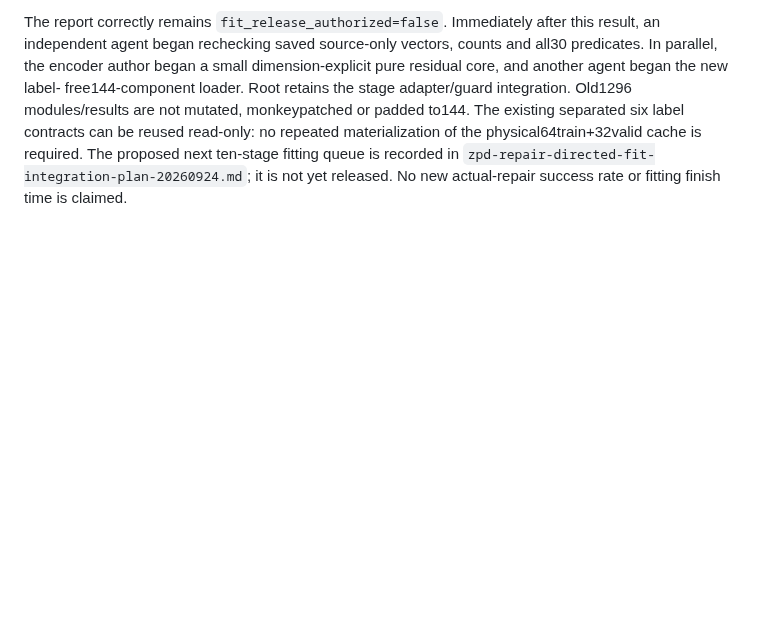
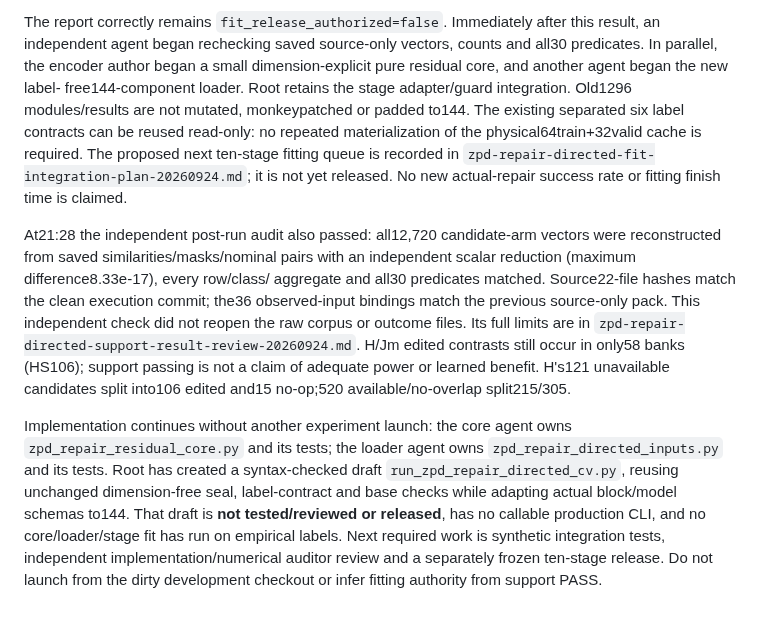
Before and after one commit to dwchoi95/zpd-apr, a Markdown page: analysis_protocols/zpd-method-continuation-20260924.md, the part around the change. GitHub-like rendering; blank space fills up the shorter version.

Commit message:
Track verified directed support and ongoing unreleased fit implementation

```diff
--- a/analysis_protocols/zpd-method-continuation-20260924.md
+++ b/analysis_protocols/zpd-method-continuation-20260924.md
@@ -599,3 +599,25 @@ materialization of the physical64train+32valid cache is required. The proposed
 next ten-stage fitting queue is recorded in
 `zpd-repair-directed-fit-integration-plan-20260924.md`; it is not yet released.
 No new actual-repair success rate or fitting finish time is claimed.
+
+At21:28 the independent post-run audit also passed: all12,720 candidate-arm
+vectors were reconstructed from saved similarities/masks/nominal pairs with an
+independent scalar reduction (maximum difference8.33e-17), every row/class/
+aggregate and all30 predicates matched. Source22-file hashes match the clean
+execution commit; the36 observed-input bindings match the previous source-only
+pack. This independent check did not reopen the raw corpus or outcome files.
+Its full limits are in `zpd-repair-directed-support-result-review-20260924.md`.
+H/Jm edited contrasts still occur in only58 banks (HS106); support passing is
+not a claim of adequate power or learned benefit. H's121 unavailable candidates
+split into106 edited and15 no-op;520 available/no-overlap split215/305.
+
+Implementation continues without another experiment launch: the core agent
+owns `zpd_repair_residual_core.py` and its tests; the loader agent owns
+`zpd_repair_directed_inputs.py` and its tests. Root has created a syntax-checked
+draft `run_zpd_repair_directed_cv.py`, reusing unchanged dimension-free seal,
+label-contract and base checks while adapting actual block/model schemas to144.
+That draft is **not tested/reviewed or released**, has no callable production
+CLI, and no core/loader/stage fit has run on empirical labels. Next required
+work is synthetic integration tests, independent implementation/numerical
+auditor review and a separately frozen ten-stage release. Do not launch from
+the dirty development checkout or infer fitting authority from support PASS.
```
